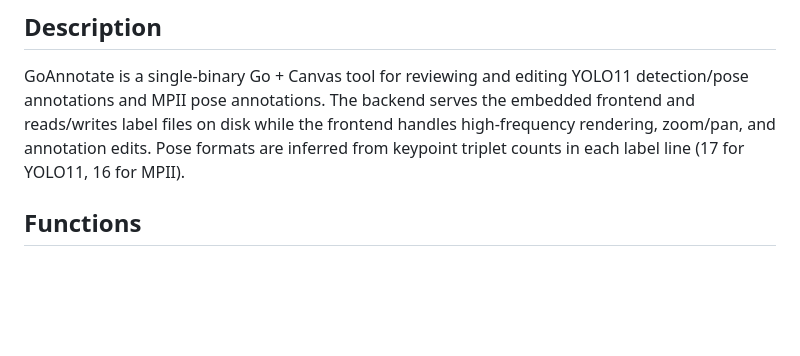
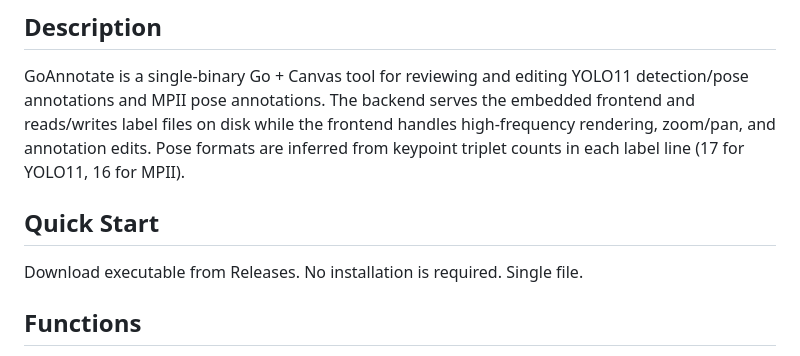
Before and after one commit to Alexander-68/GoAnnotate, a Markdown page: README.md, the part around the change. GitHub-like rendering; blank space fills up the shorter version.

Commit message:
Add Quick Start section to README
Added a 'Quick Start' section to the README for easier setup guidance.

```diff
--- a/README.md
+++ b/README.md
@@ -5,6 +5,10 @@ Visualize and annotate YOLO11 detections plus YOLO11 (17-keypoint) and MPII (16-
 ## Description
 
 GoAnnotate is a single-binary Go + Canvas tool for reviewing and editing YOLO11 detection/pose annotations and MPII pose annotations. The backend serves the embedded frontend and reads/writes label files on disk while the frontend handles high-frequency rendering, zoom/pan, and annotation edits. Pose formats are inferred from keypoint triplet counts in each label line (17 for YOLO11, 16 for MPII).
+
+## Quick Start
+
+Download executable from Releases. No installation is required. Single file.
 
 ## Functions
 
```
